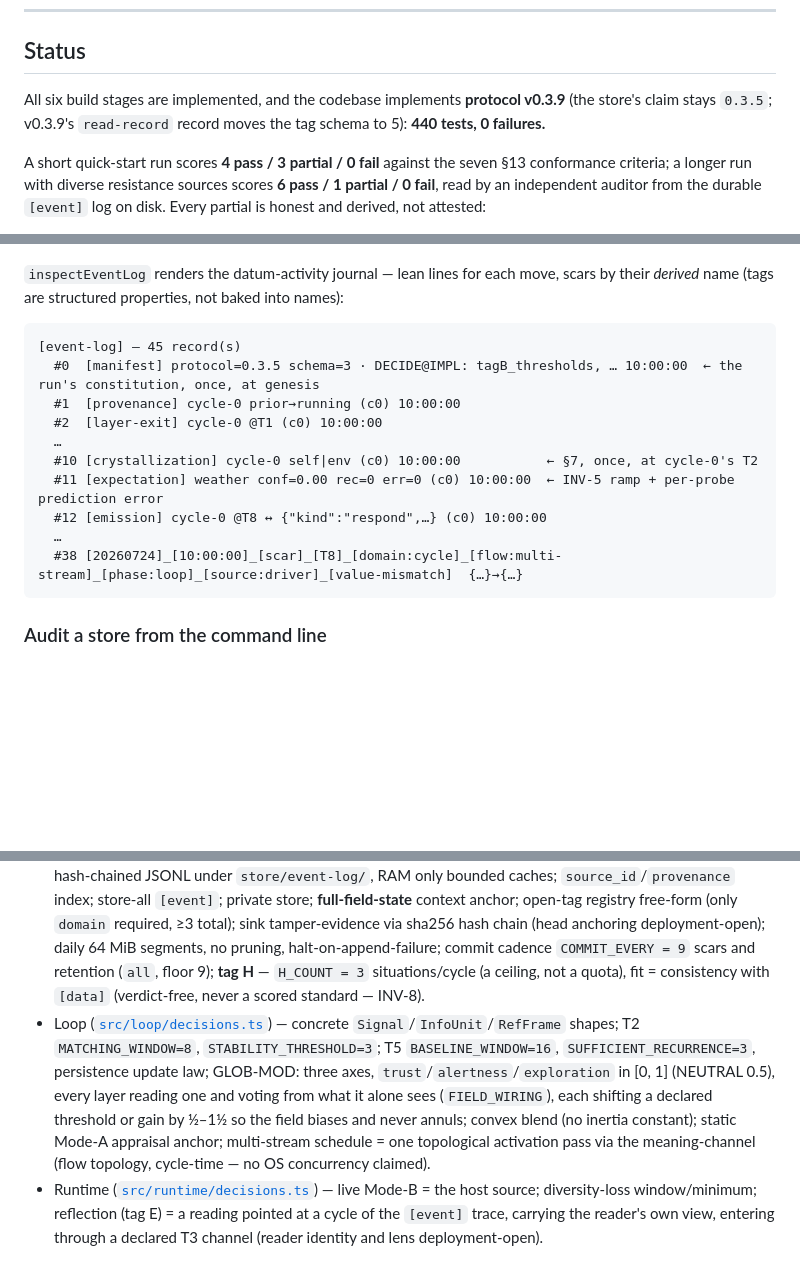
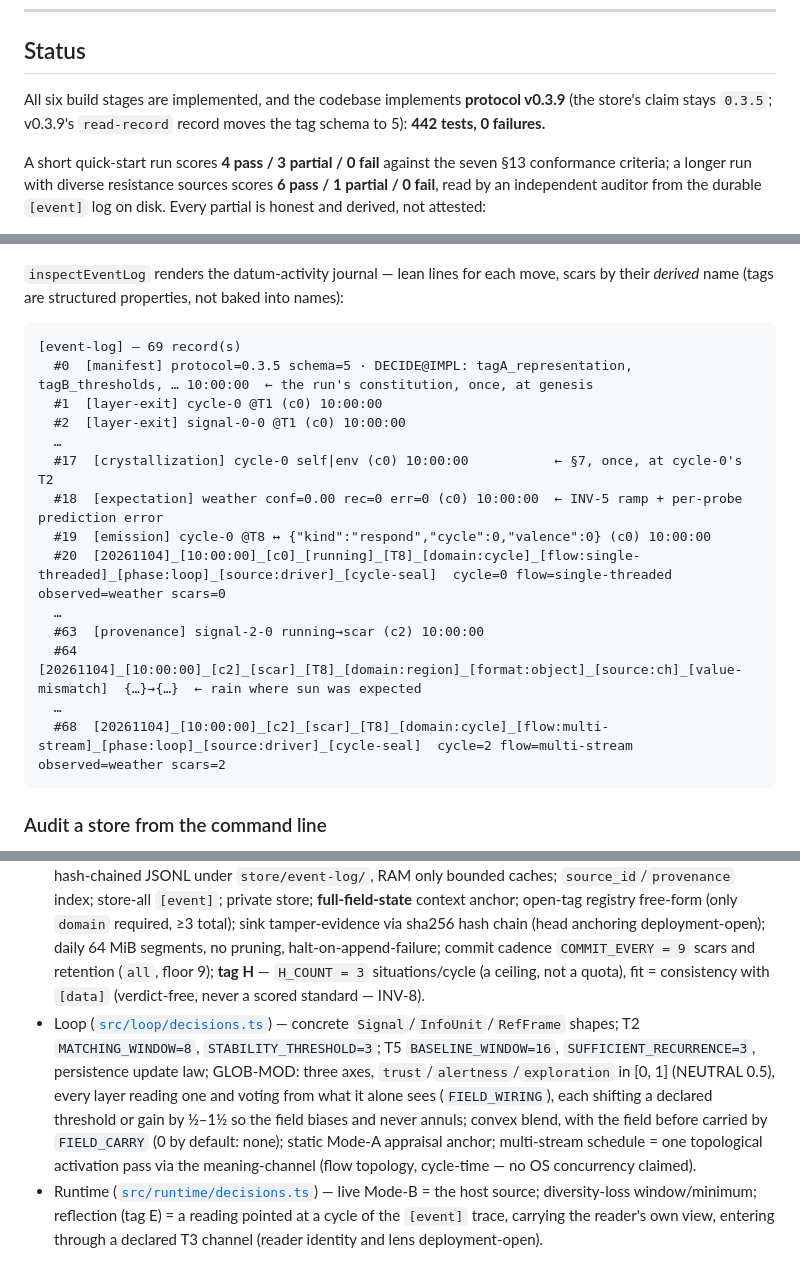
Before and after one commit to PloneMraz/plonemraz.github.io, a Markdown page: content/vibe-coding/dil-README.md, 3 parts joined by grey strips. Drawn GitHub-style; blank space fills up the shorter version.

Commit message:
Vibe Coding: dil-README theo dil-core d366c5e (442 test, output mẫu của Quick start từ một lần chạy thật, FIELD_CARRY)
Co-Authored-By: Claude Opus 5.5 <noreply@anthropic.com>

````diff
--- a/content/vibe-coding/dil-README.md
+++ b/content/vibe-coding/dil-README.md
@@ -28,7 +28,7 @@ If a design ever has DIL generating output to the world, commanding the model, o
 
 ## Status
 
-All six build stages are implemented, and the codebase implements **protocol v0.3.9** (the store's claim stays `0.3.5`; v0.3.9's `read-record` record moves the tag schema to 5): **440 tests, 0 failures.**
+All six build stages are implemented, and the codebase implements **protocol v0.3.9** (the store's claim stays `0.3.5`; v0.3.9's `read-record` record moves the tag schema to 5): **442 tests, 0 failures.**
 
 A short quick-start run scores **4 pass / 3 partial / 0 fail** against the seven §13 conformance criteria; a longer run with diverse resistance sources scores **6 pass / 1 partial / 0 fail**, read by an independent auditor from the durable `[event]` log on disk. Every partial is honest and derived, not attested:
 
@@ -149,16 +149,20 @@ console.log(renderConformance(checkConformance(audit, { gate })));
 scars by their *derived* name (tags are structured properties, not baked into names):
 
 ```
-[event-log] — 45 record(s)
-  #0  [manifest] protocol=0.3.5 schema=3 · DECIDE@IMPL: tagB_thresholds, … 10:00:00  ← the run's constitution, once, at genesis
-  #1  [provenance] cycle-0 prior→running (c0) 10:00:00
-  #2  [layer-exit] cycle-0 @T1 (c0) 10:00:00
+[event-log] — 69 record(s)
+  #0  [manifest] protocol=0.3.5 schema=5 · DECIDE@IMPL: tagA_representation, tagB_thresholds, … 10:00:00  ← the run's constitution, once, at genesis
+  #1  [layer-exit] cycle-0 @T1 (c0) 10:00:00
+  #2  [layer-exit] signal-0-0 @T1 (c0) 10:00:00
   …
-  #10 [crystallization] cycle-0 self|env (c0) 10:00:00           ← §7, once, at cycle-0's T2
-  #11 [expectation] weather conf=0.00 rec=0 err=0 (c0) 10:00:00  ← INV-5 ramp + per-probe prediction error
-  #12 [emission] cycle-0 @T8 ↔ {"kind":"respond",…} (c0) 10:00:00
+  #17  [crystallization] cycle-0 self|env (c0) 10:00:00           ← §7, once, at cycle-0's T2
+  #18  [expectation] weather conf=0.00 rec=0 err=0 (c0) 10:00:00  ← INV-5 ramp + per-probe prediction error
+  #19  [emission] cycle-0 @T8 ↔ {"kind":"respond","cycle":0,"valence":0} (c0) 10:00:00
+  #20  [20261104]_[10:00:00]_[c0]_[running]_[T8]_[domain:cycle]_[flow:single-threaded]_[phase:loop]_[source:driver]_[cycle-seal]  cycle=0 flow=single-threaded observed=weather scars=0
   …
-  #38 [20260724]_[10:00:00]_[scar]_[T8]_[domain:cycle]_[flow:multi-stream]_[phase:loop]_[source:driver]_[value-mismatch]  {…}→{…}
+  #63  [provenance] signal-2-0 running→scar (c2) 10:00:00
+  #64  [20261104]_[10:00:00]_[c2]_[scar]_[T8]_[domain:region]_[format:object]_[source:ch]_[value-mismatch]  {…}→{…}  ← rain where sun was expected
+  …
+  #68  [20261104]_[10:00:00]_[c2]_[scar]_[T8]_[domain:cycle]_[flow:multi-stream]_[phase:loop]_[source:driver]_[cycle-seal]  cycle=2 flow=multi-stream observed=weather scars=2
 ```
 
 ### Audit a store from the command line
@@ -206,7 +210,7 @@ The protocol leaves constants open on purpose; a conforming implementation must
 
 - Precondition ([`src/precondition/decisions.ts`](src/precondition/decisions.ts)) — the gate is declaration-based by design (requisition: the host declares, DIL threads through), but where a condition is mechanically probeable *before* the loop runs the gate probes it and grades the verdict `probed` vs `declared`: E3/P(b) via a store marker round-trip, E4 via a trace marker read-back — evidence beats claim (a failing probe fails a true declaration). E1, E2, P(a), P(c) stay declaration-based with the reasons stated (e.g. E2: idle is the default of an informational setting, so a silent probe window proves nothing).
 - Store ([`src/store/decisions.ts`](src/store/decisions.ts)) — `[data]` = **SQLite** (`node:sqlite`) under `store/memory/`, `[event]` = hash-chained JSONL under `store/event-log/`, RAM only bounded caches; `source_id`/`provenance` index; store-all `[event]`; private store; **full-field-state** context anchor; open-tag registry free-form (only `domain` required, ≥3 total); sink tamper-evidence via sha256 hash chain (head anchoring deployment-open); daily 64 MiB segments, no pruning, halt-on-append-failure; commit cadence `COMMIT_EVERY = 9` scars and retention (`all`, floor 9); **tag H** — `H_COUNT = 3` situations/cycle (a ceiling, not a quota), fit = consistency with `[data]` (verdict-free, never a scored standard — INV-8).
-- Loop ([`src/loop/decisions.ts`](src/loop/decisions.ts)) — concrete `Signal`/`InfoUnit`/`RefFrame` shapes; T2 `MATCHING_WINDOW=8`, `STABILITY_THRESHOLD=3`; T5 `BASELINE_WINDOW=16`, `SUFFICIENT_RECURRENCE=3`, persistence update law; GLOB-MOD: three axes, `trust`/`alertness`/`exploration` in [0, 1] (NEUTRAL 0.5), every layer reading one and voting from what it alone sees (`FIELD_WIRING`), each shifting a declared threshold or gain by ½–1½ so the field biases and never annuls; convex blend (no inertia constant); static Mode-A appraisal anchor; multi-stream schedule = one topological activation pass via the meaning-channel (flow topology, cycle-time — no OS concurrency claimed).
+- Loop ([`src/loop/decisions.ts`](src/loop/decisions.ts)) — concrete `Signal`/`InfoUnit`/`RefFrame` shapes; T2 `MATCHING_WINDOW=8`, `STABILITY_THRESHOLD=3`; T5 `BASELINE_WINDOW=16`, `SUFFICIENT_RECURRENCE=3`, persistence update law; GLOB-MOD: three axes, `trust`/`alertness`/`exploration` in [0, 1] (NEUTRAL 0.5), every layer reading one and voting from what it alone sees (`FIELD_WIRING`), each shifting a declared threshold or gain by ½–1½ so the field biases and never annuls; convex blend, with the field before carried by `FIELD_CARRY` (0 by default: none); static Mode-A appraisal anchor; multi-stream schedule = one topological activation pass via the meaning-channel (flow topology, cycle-time — no OS concurrency claimed).
 - Runtime ([`src/runtime/decisions.ts`](src/runtime/decisions.ts)) — live Mode-B = the host source; diversity-loss window/minimum; reflection (tag E) = a reading pointed at a cycle of the `[event]` trace, carrying the reader's own view, entering through a declared T3 channel (reader identity and lens deployment-open).
 
 Numeric thresholds are declared **tunable starting values, not derived constants** — stated honestly, not dressed up as fundamental.
````
